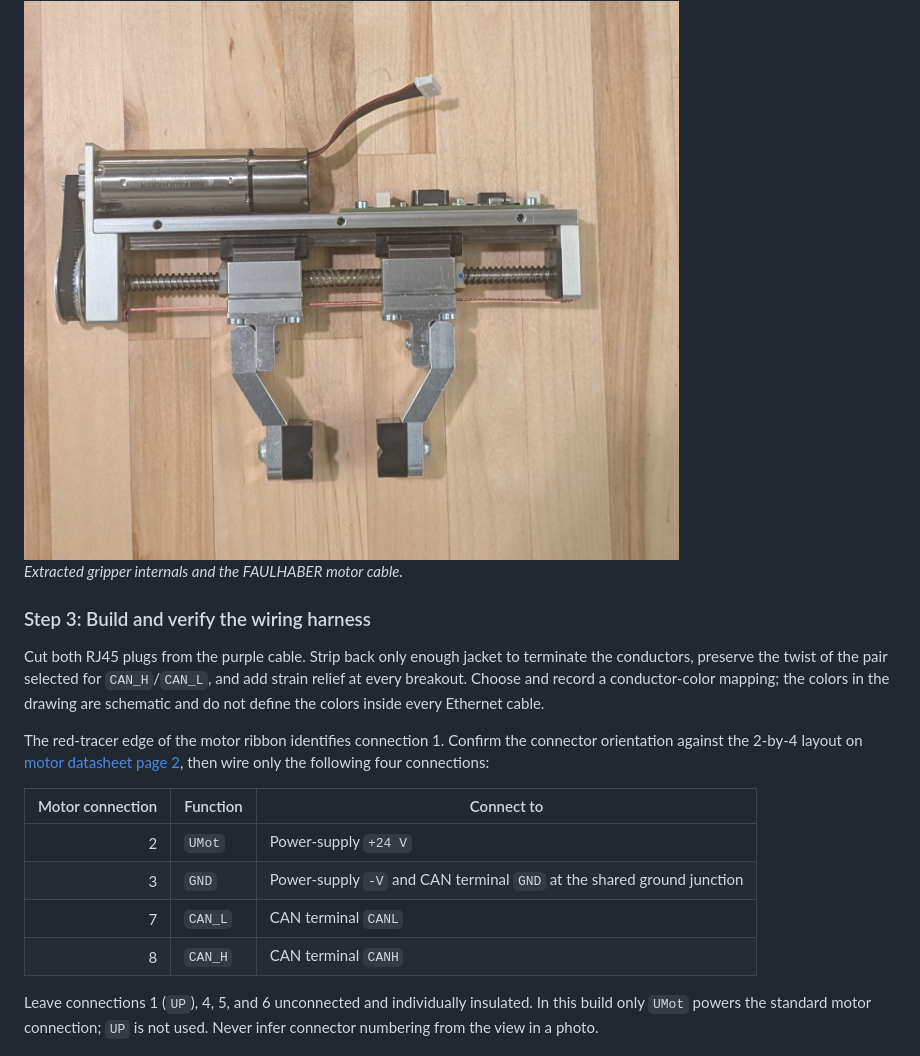
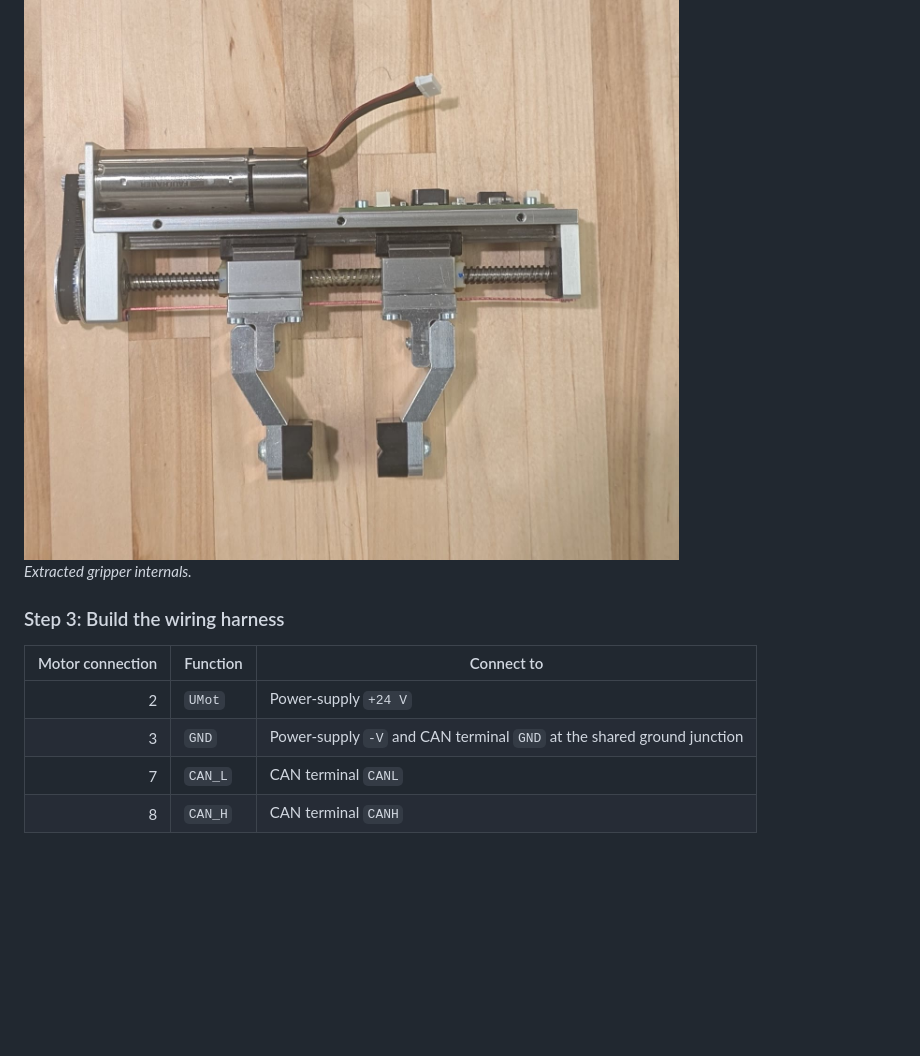
Before and after one commit to anunthramaswami2030/franka_gripper_control, a Markdown page: README.md, the part around one of its changes. Drawn GitHub-style; blank space fills up the shorter version.

```diff
--- a/README.md
+++ b/README.md
@@ -163,19 +144,8 @@ controller board, lead screw, belt, and motor connector from debris and impact.
 <img src="docs/images/build-guide/gripper-internals.jpg" alt="Extracted Franka gripper mechanism showing the motor, lead screw, fingers, and controller board" width="680">
 
-*Extracted gripper internals and the FAULHABER motor cable.*
+*Extracted gripper internals.*
 
-### Step 3: Build and verify the wiring harness
-
-Cut both RJ45 plugs from the purple cable. Strip back only enough jacket to
-terminate the conductors, preserve the twist of the pair selected for
-`CAN_H`/`CAN_L`, and add strain relief at every breakout. Choose and record a
-conductor-color mapping; the colors in the drawing are schematic and do not
-define the colors inside every Ethernet cable.
-
-The red-tracer edge of the motor ribbon identifies connection 1. Confirm the
-connector orientation against the 2-by-4 layout on
-[motor datasheet page 2](docs/EN_2250_BX4_IMC_RSCO_DFF.pdf#page=2), then wire
-only the following four connections:
+### Step 3: Build the wiring harness
 
 | Motor connection | Function | Connect to |
 |---:|---|---|
@@ -184,10 +154,6 @@ only the following four connections:
 | 7 | `CAN_L` | CAN terminal `CANL` |
 | 8 | `CAN_H` | CAN terminal `CANH` |
 
-Leave connections 1 (`UP`), 4, 5, and 6 unconnected and individually
-insulated. In this build only `UMot` powers the standard motor connection;
-`UP` is not used. Never infer connector numbering from the view in a photo.
-
 ![FAULHABER gripper wiring diagram](docs/images/build-guide/wiring-diagram.png)
 
 The original, zoomable version is available as
```
Also changed, not shown: other parts of README.md (+16 -56 lines), docs/images/build-guide/franka-gripper-closed-up.jpg (added).
